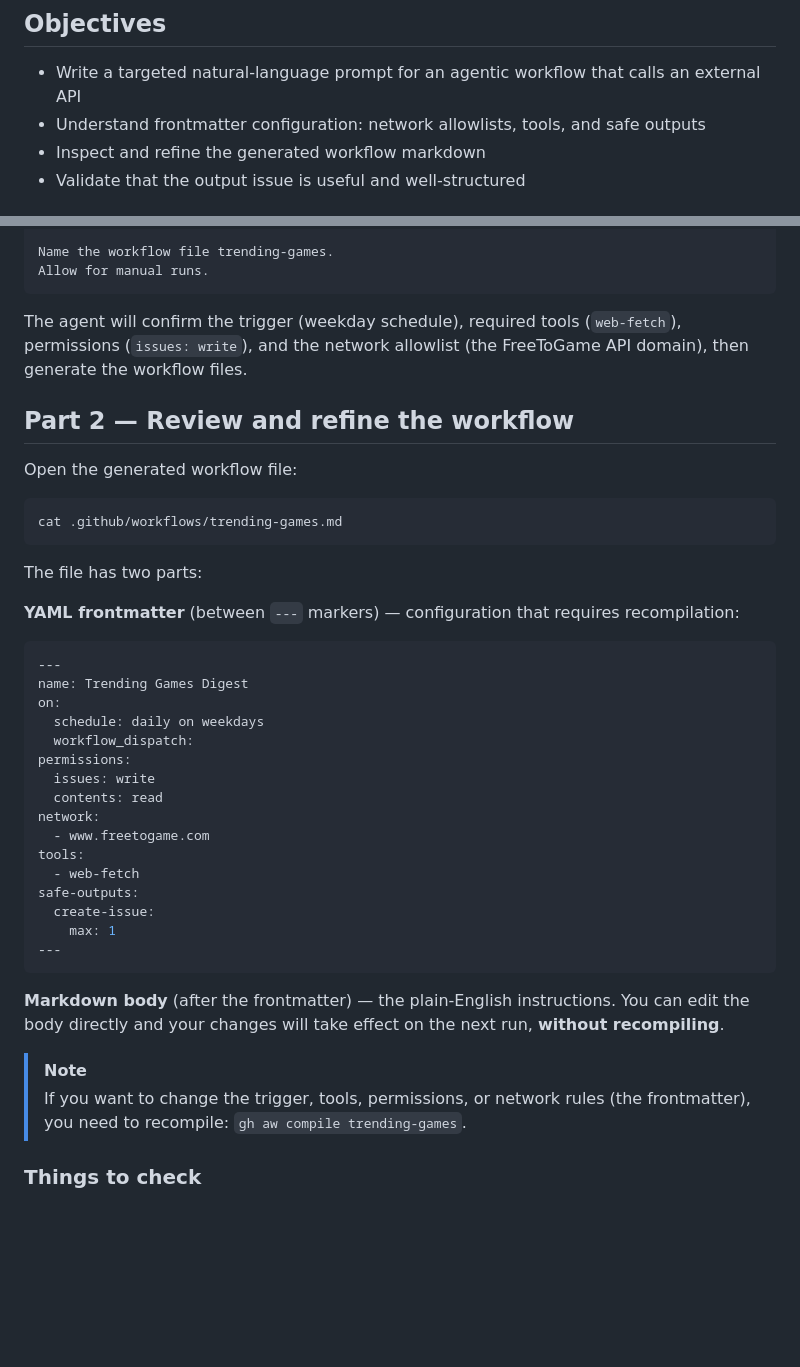
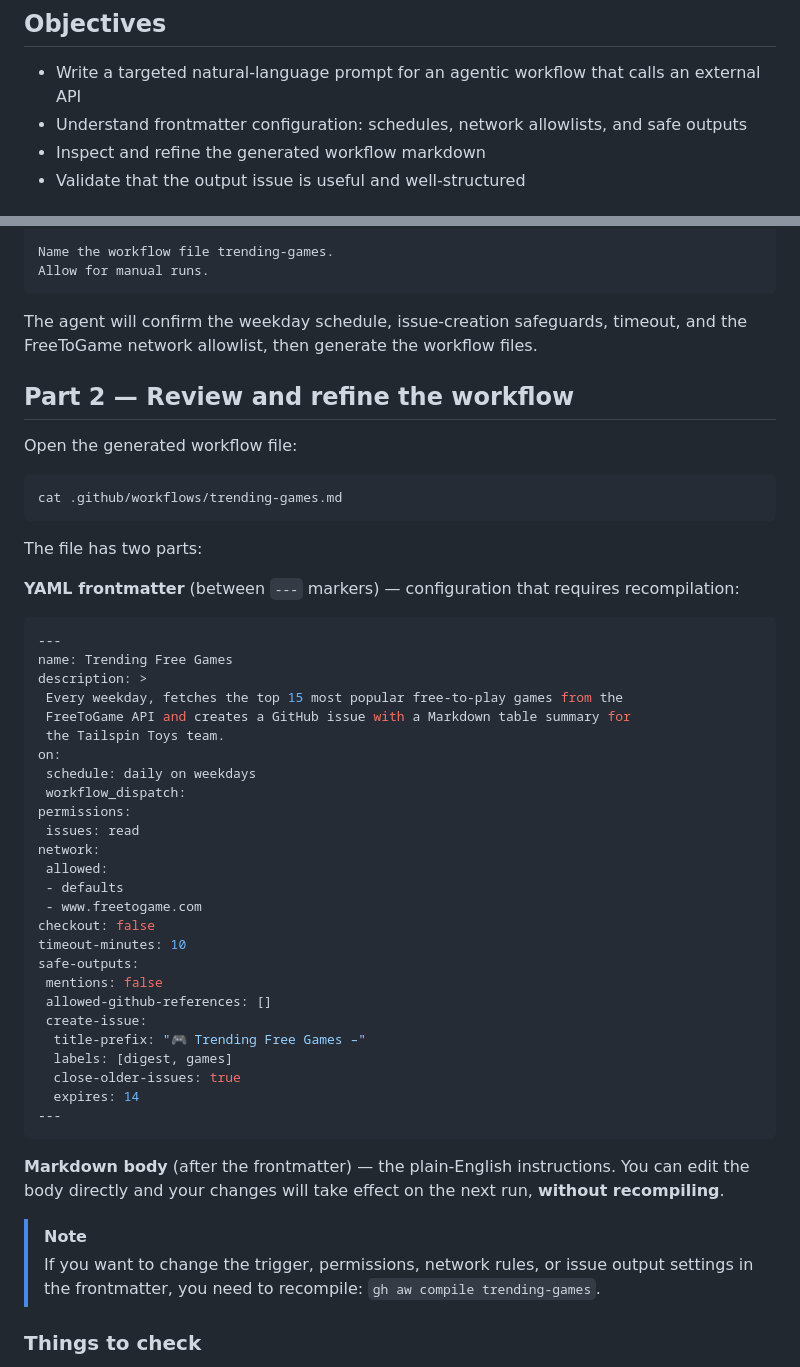
Before and after one commit to mattleibow/tailspin-toys-workshop-dotnet, a Markdown page: workshop/11-trending-games-digest.md, 2 parts joined by grey strips. GitHub-like rendering; blank space fills up the shorter version.

Commit message:
Update trending games frontmatter docs
Co-authored-by: Copilot <223556219+Copilot@users.noreply.github.com>

````diff
--- a/workshop/11-trending-games-digest.md
+++ b/workshop/11-trending-games-digest.md
@@ -7,7 +7,7 @@ In the previous exercise you used the ChatOps pattern to trigger a workflow from
 ## Objectives
 
 - Write a targeted natural-language prompt for an agentic workflow that calls an external API
-- Understand frontmatter configuration: network allowlists, tools, and safe outputs
+- Understand frontmatter configuration: schedules, network allowlists, and safe outputs
 - Inspect and refine the generated workflow markdown
 - Validate that the output issue is useful and well-structured
 
@@ -46,7 +46,7 @@ Name the workflow file trending-games.
 Allow for manual runs.
 ```
 
-The agent will confirm the trigger (weekday schedule), required tools (`web-fetch`), permissions (`issues: write`), and the network allowlist (the FreeToGame API domain), then generate the workflow files.
+The agent will confirm the weekday schedule, issue-creation safeguards, timeout, and the FreeToGame network allowlist, then generate the workflow files.
 
 ## Part 2 — Review and refine the workflow
 
@@ -62,27 +62,37 @@ The file has two parts:
 
 ```yaml
 ---
-name: Trending Games Digest
+name: Trending Free Games
+description: >
+ Every weekday, fetches the top 15 most popular free-to-play games from the
+ FreeToGame API and creates a GitHub issue with a Markdown table summary for
+ the Tailspin Toys team.
 on:
-  schedule: daily on weekdays
-  workflow_dispatch:
+ schedule: daily on weekdays
+ workflow_dispatch:
 permissions:
-  issues: write
-  contents: read
+ issues: read
 network:
-  - www.freetogame.com
-tools:
-  - web-fetch
+ allowed:
+ - defaults
+ - www.freetogame.com
+checkout: false
+timeout-minutes: 10
 safe-outputs:
-  create-issue:
-    max: 1
+ mentions: false
+ allowed-github-references: []
+ create-issue:
+  title-prefix: "🎮 Trending Free Games –"
+  labels: [digest, games]
+  close-older-issues: true
+  expires: 14
 ---
 ```
 
 **Markdown body** (after the frontmatter) — the plain-English instructions. You can edit the body directly and your changes will take effect on the next run, **without recompiling**.
 
 > [!NOTE]
-> If you want to change the trigger, tools, permissions, or network rules (the frontmatter), you need to recompile: `gh aw compile trending-games`.
+> If you want to change the trigger, permissions, network rules, or issue output settings in the frontmatter, you need to recompile: `gh aw compile trending-games`.
 
 ### Things to check
 
````
